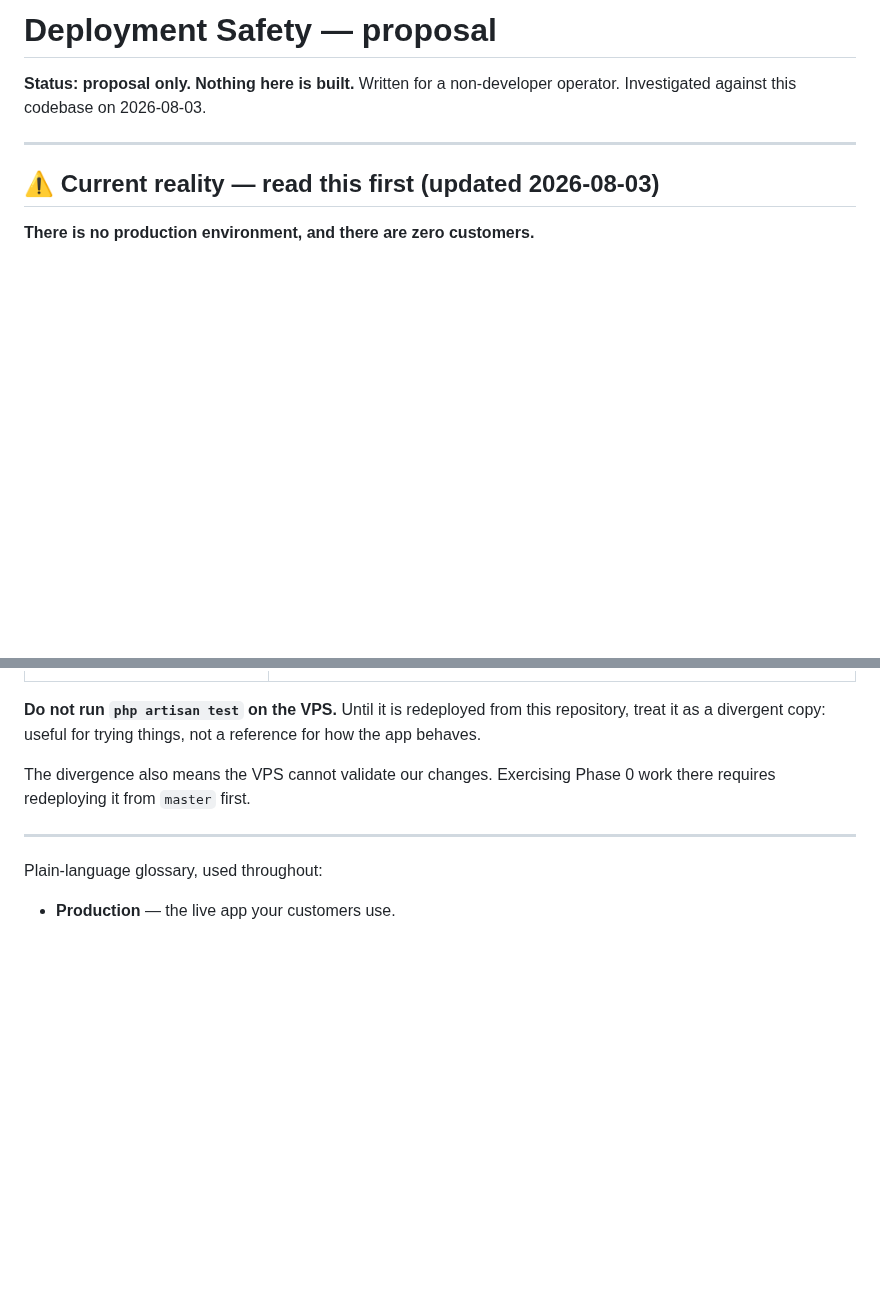
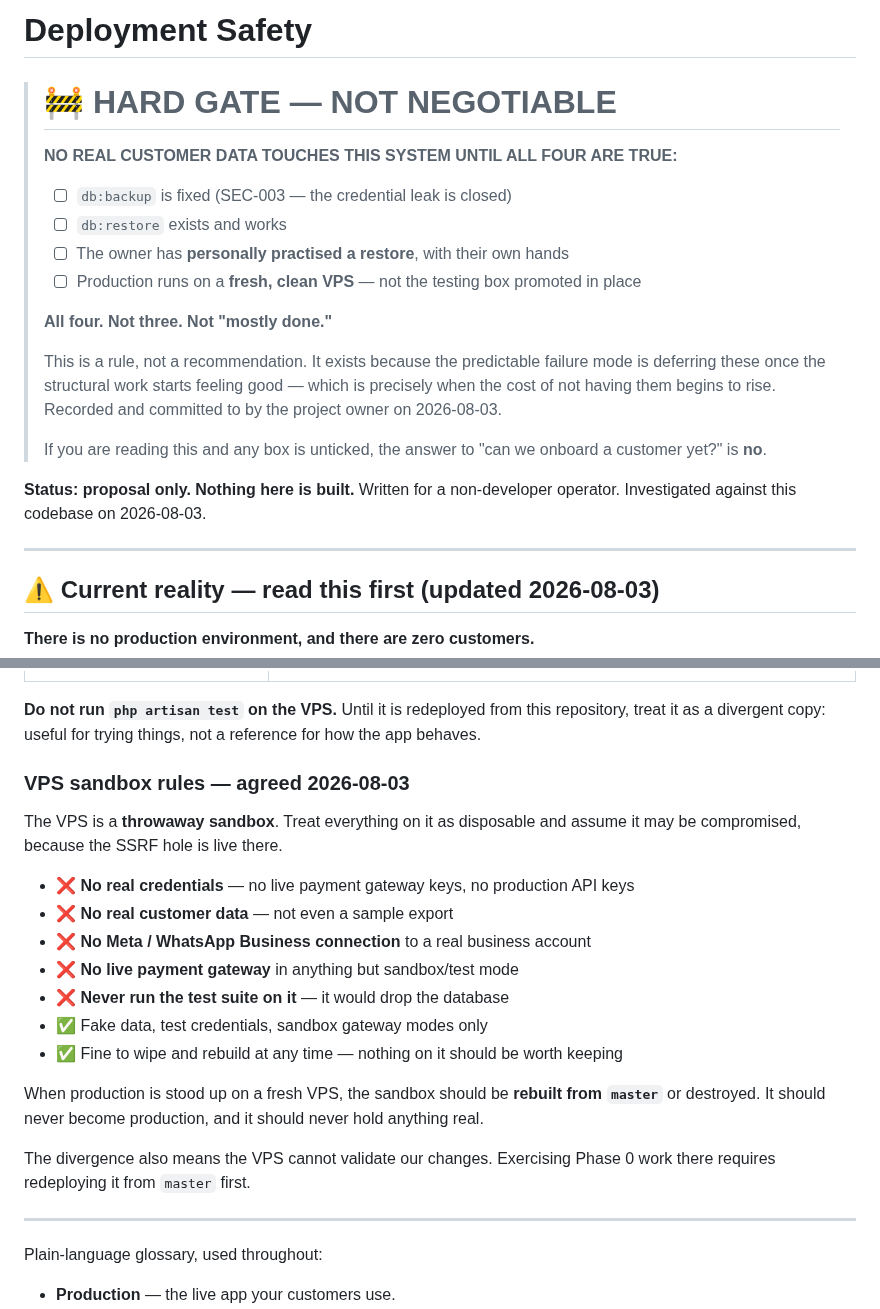
Before and after one commit to honeygarg389/Automation_Xpert, a Markdown page: docs/deployment-safety.md, 2 parts joined by grey strips. Rendered like a GitHub page; blank space fills up the shorter version.

Commit message:
docs: add hard gate on customer data, VPS sandbox rules, positive-control convention
deployment-safety.md:
- Hard gate at the top: no real customer data until db:backup is fixed,
  db:restore exists, a restore has been personally practised, and production
  runs on a fresh clean VPS. All four, worded as a rule. Committed to by the
  project owner 2026-08-03.
- VPS sandbox rules: no real credentials, no real data, no live Meta or payment
  gateway connection, never run the test suite on it. The SSRF hole is live
  there, so assume it may be compromised.

CLAUDE.md:
- New testing convention: every 'is blocked' test needs a positive control
  proving the same route works for the legitimate user. Records the three traps
  found in TASK 1 and TASK 2 — wrong route key (404s before authorization),
  soft deletes (assertDatabaseHas cannot prove a delete was prevented), and
  actingAs not populating currentAccessToken for ability-gated API routes.

```diff
--- a/docs/deployment-safety.md
+++ b/docs/deployment-safety.md
@@ -1,4 +1,25 @@
-# Deployment Safety — proposal
+# Deployment Safety
+
+> # 🚧 HARD GATE — NOT NEGOTIABLE
+>
+> **NO REAL CUSTOMER DATA TOUCHES THIS SYSTEM UNTIL ALL FOUR ARE TRUE:**
+>
+> 1. ☐ `db:backup` is fixed (SEC-003 — the credential leak is closed)
+> 2. ☐ `db:restore` exists and works
+> 3. ☐ The owner has **personally practised a restore**, with their own hands
+> 4. ☐ Production runs on a **fresh, clean VPS** — not the testing box promoted in place
+>
+> **All four. Not three. Not "mostly done."**
+>
+> This is a rule, not a recommendation. It exists because the predictable failure mode is
+> deferring these once the structural work starts feeling good — which is precisely when the
+> cost of not having them begins to rise. Recorded and committed to by the project owner on
+> 2026-08-03.
+>
+> If you are reading this and any box is unticked, the answer to "can we onboard a customer
+> yet?" is **no**.
+
+
 
 **Status: proposal only. Nothing here is built.**
 Written for a non-developer operator. Investigated against this codebase on 2026-08-03.
@@ -40,6 +61,22 @@ It therefore still contains:
 
 **Do not run `php artisan test` on the VPS.** Until it is redeployed from this repository, treat
 it as a divergent copy: useful for trying things, not a reference for how the app behaves.
+
+### VPS sandbox rules — agreed 2026-08-03
+
+The VPS is a **throwaway sandbox**. Treat everything on it as disposable and assume it may be
+compromised, because the SSRF hole is live there.
+
+- ❌ **No real credentials** — no live payment gateway keys, no production API keys
+- ❌ **No real customer data** — not even a sample export
+- ❌ **No Meta / WhatsApp Business connection** to a real business account
+- ❌ **No live payment gateway** in anything but sandbox/test mode
+- ❌ **Never run the test suite on it** — it would drop the database
+- ✅ Fake data, test credentials, sandbox gateway modes only
+- ✅ Fine to wipe and rebuild at any time — nothing on it should be worth keeping
+
+When production is stood up on a fresh VPS, the sandbox should be **rebuilt from `master`** or
+destroyed. It should never become production, and it should never hold anything real.
 
 The divergence also means the VPS cannot validate our changes. Exercising Phase 0 work there
 requires redeploying it from `master` first.
```
Also changed, not shown: CLAUDE.md (+20 -0 lines).
